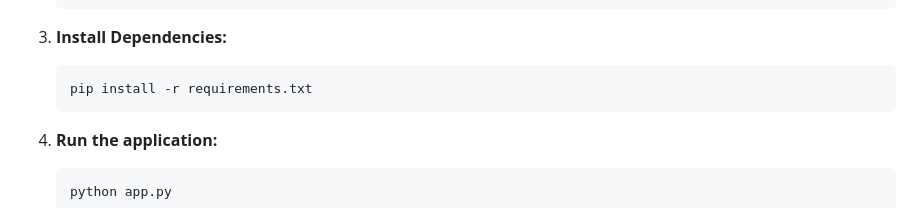
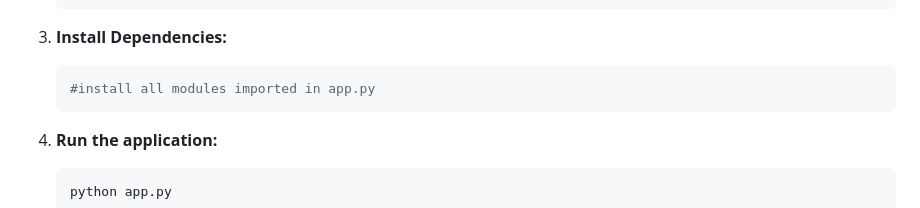
Before and after one commit to leonardsangoroh/ForestWatch, a Markdown page: README.md, the part around the change. GitHub-like rendering.

Commit message:
docs(README): update module installation instructions

````diff
--- a/README.md
+++ b/README.md
@@ -97,9 +97,8 @@ The user interface is accessible via mobile devices, thanks to the integration w
    ```
 
 3. **Install Dependencies:**
-
-   ```bash
-   pip install -r requirements.txt
+   ```Python
+   #install all modules imported in app.py
    ```
 
 4. **Run the application:**
````
